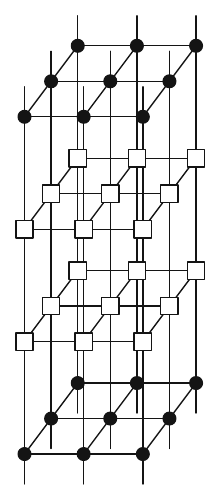
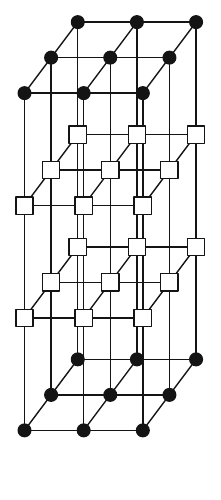
Before and after one commit to LionSR/tenkz, a LaTeX figure (tex/tenkz/examples/pepo-stack.tex): the whole page. Compiled offline with pdfLaTeX.

Commit message:
fix(tenkz): close PEPO stack outer boundary (#4399) (#4546)

```diff
--- a/tex/tenkz/examples/pepo-stack.tex
+++ b/tex/tenkz/examples/pepo-stack.tex
@@ -10,12 +12,16 @@
 %   interface 2 (ket-O_1):  ket physical index into O_1's input;
 %   interface 1 (O_1-O_2):  the operator product O_2 O_1;
 %   interface 0 (O_2-bra):  O_2's output into the bra.
-% Both op sheets box their sites over the pairing ink; the outer faces
-% keep the role-list default (open window of the boundary doctrine).
+% Thus every site contracts s_0 at ket-O_1, s_1 at O_1-O_2, and s_2 at
+% O_2-bra.  Both op sheets box their sites over this pairing ink.  The
+% lattice frame seals the exterior virtual boundary: suppressed outer
+% virtual stubs are fixed boundary contractions, not physical indices.
+% outer legs=none removes the ket and bra outer physical stubs, so the
+% diagram has no free physical boundary and denotes the displayed scalar.
 \documentclass[border=6pt]{standalone}
 \usepackage{tenkz}
 \begin{document}
 \begin{tenkzlattice}[rows=3, cols=3, sheets={ket, op, op, bra},
-                     frame=oblique]
+                     outer legs=none, frame=oblique]
 \end{tenkzlattice}
 \end{document}
```
Also changed, not shown: tex/tenkz/examples/pepo-stack.tex (2 more changed lines).
